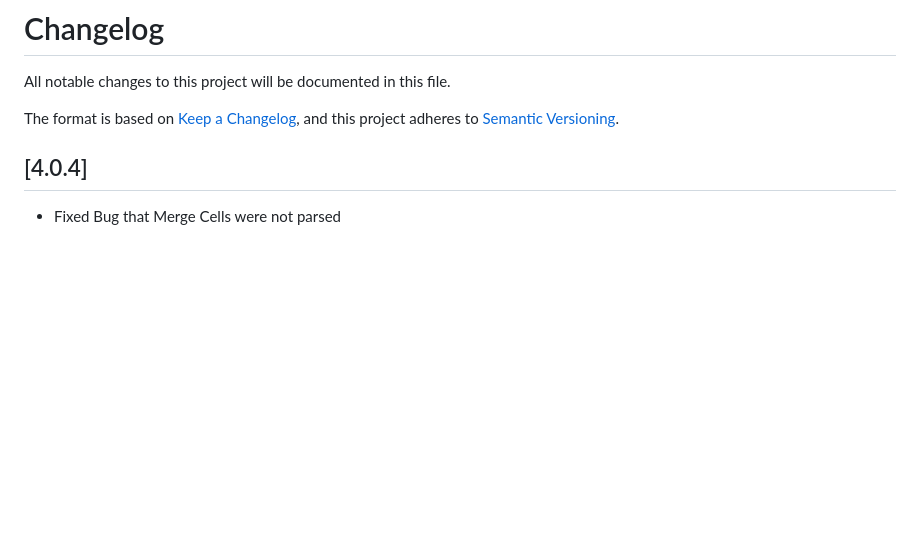
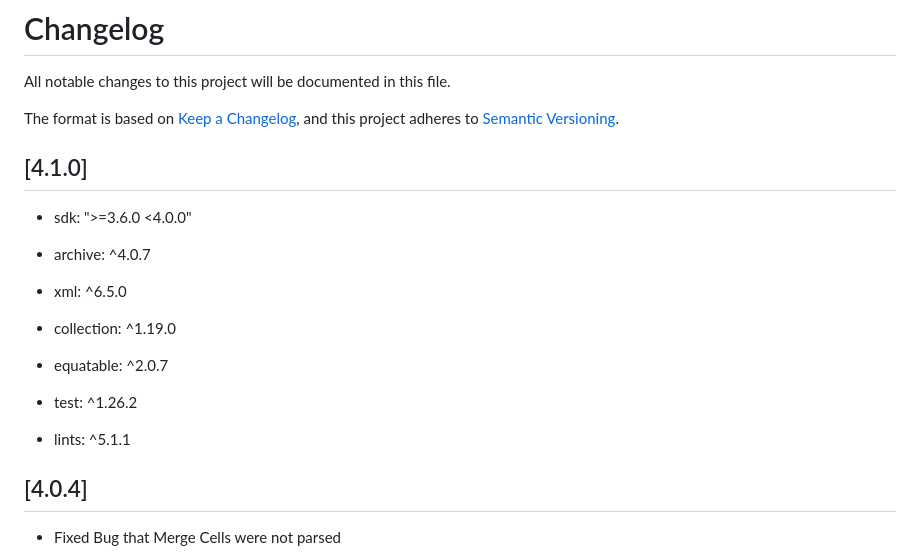
Before and after one commit to justkawal/excel, a Markdown page: CHANGELOG.md, the part around the change. Drawn GitHub-style; blank space fills up the shorter version.

```diff
--- a/CHANGELOG.md
+++ b/CHANGELOG.md
@@ -4,6 +4,18 @@ All notable changes to this project will be documented in this file.
 
 The format is based on [Keep a Changelog](https://keepachangelog.com/en/1.0.0/),
 and this project adheres to [Semantic Versioning](https://semver.org/spec/v2.0.0.html).
+
+## [4.1.0]
+
+- sdk: ">=3.6.0 <4.0.0"
+
+- archive: ^4.0.7
+- xml: ^6.5.0
+- collection: ^1.19.0
+- equatable: ^2.0.7
+
+- test: ^1.26.2
+- lints: ^5.1.1
 
 ## [4.0.4]
 - Fixed Bug that Merge Cells were not parsed
```
